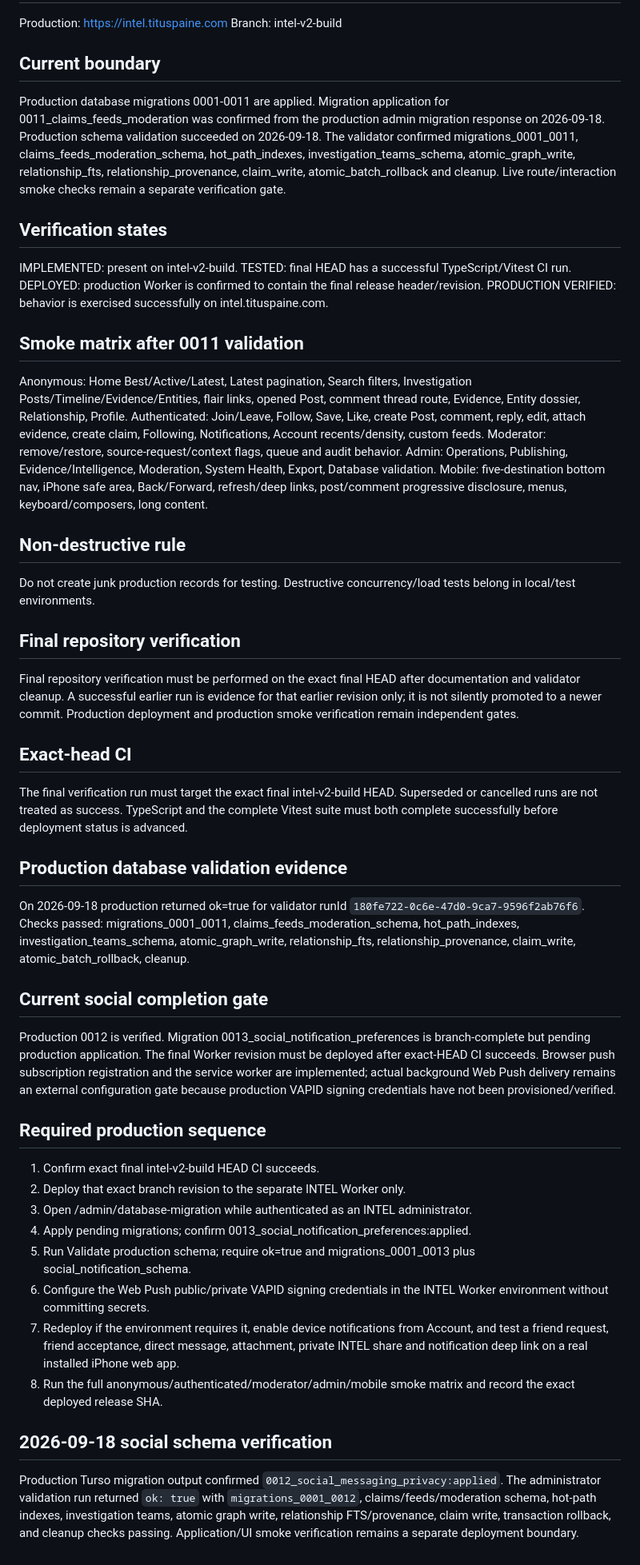
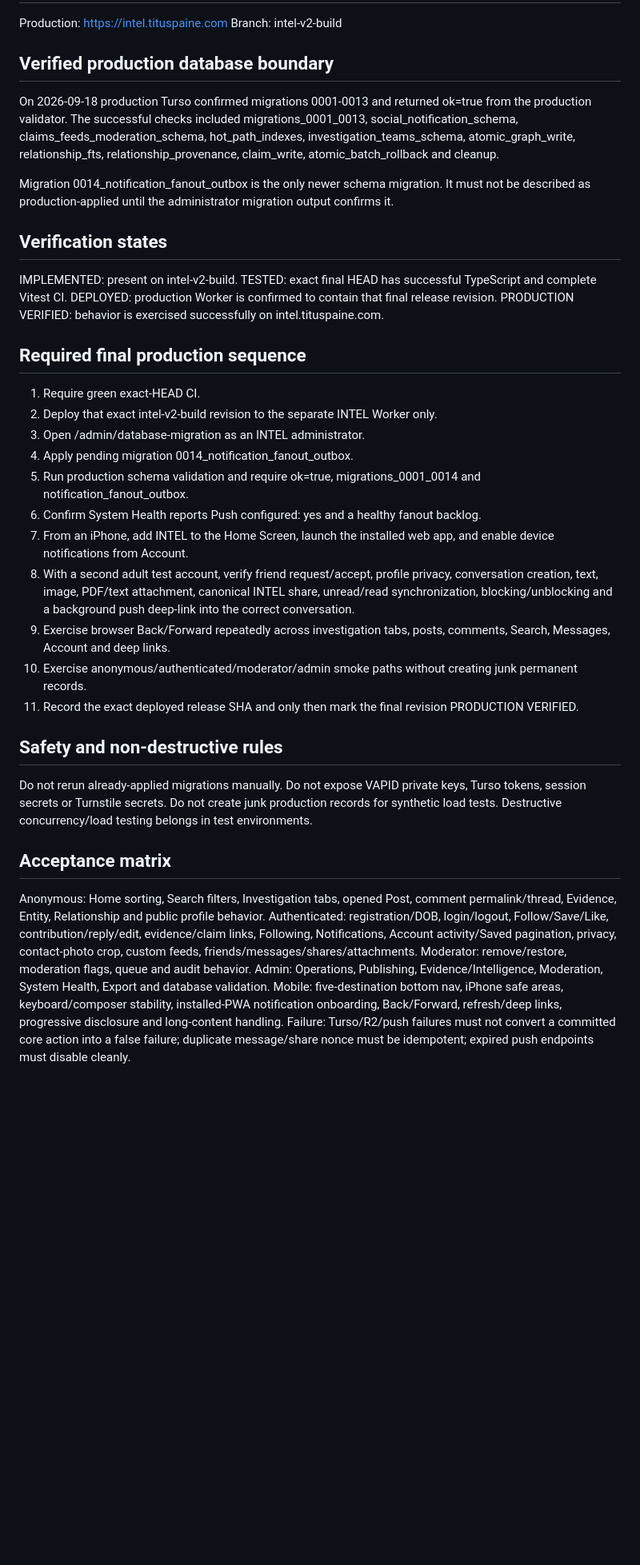
Before and after one commit to tituspaine/tituspaine, a Markdown page: intel/docs/PRODUCTION_VERIFICATION.md, the part around the change. Shown at 80% size. Rendered like a GitHub page; blank space fills up the shorter version.

Commit message:
intel docs: replace stale production boundary with 0014 acceptance plan

```diff
--- a/intel/docs/PRODUCTION_VERIFICATION.md
+++ b/intel/docs/PRODUCTION_VERIFICATION.md
@@ -3,47 +3,37 @@
 Production: https://intel.tituspaine.com
 Branch: intel-v2-build
 
-## Current boundary
-Production database migrations 0001-0011 are applied. Migration application for 0011_claims_feeds_moderation was confirmed from the production admin migration response on 2026-09-18. Production schema validation succeeded on 2026-09-18. The validator confirmed migrations_0001_0011, claims_feeds_moderation_schema, hot_path_indexes, investigation_teams_schema, atomic_graph_write, relationship_fts, relationship_provenance, claim_write, atomic_batch_rollback and cleanup. Live route/interaction smoke checks remain a separate verification gate.
+## Verified production database boundary
+On 2026-09-18 production Turso confirmed migrations 0001-0013 and returned ok=true from the production validator. The successful checks included migrations_0001_0013, social_notification_schema, claims_feeds_moderation_schema, hot_path_indexes, investigation_teams_schema, atomic_graph_write, relationship_fts, relationship_provenance, claim_write, atomic_batch_rollback and cleanup.
+
+Migration 0014_notification_fanout_outbox is the only newer schema migration. It must not be described as production-applied until the administrator migration output confirms it.
 
 ## Verification states
 IMPLEMENTED: present on intel-v2-build.
-TESTED: final HEAD has a successful TypeScript/Vitest CI run.
-DEPLOYED: production Worker is confirmed to contain the final release header/revision.
+TESTED: exact final HEAD has successful TypeScript and complete Vitest CI.
+DEPLOYED: production Worker is confirmed to contain that final release revision.
 PRODUCTION VERIFIED: behavior is exercised successfully on intel.tituspaine.com.
 
-## Smoke matrix after 0011 validation
-Anonymous: Home Best/Active/Latest, Latest pagination, Search filters, Investigation Posts/Timeline/Evidence/Entities, flair links, opened Post, comment thread route, Evidence, Entity dossier, Relationship, Profile.
-Authenticated: Join/Leave, Follow, Save, Like, create Post, comment, reply, edit, attach evidence, create claim, Following, Notifications, Account recents/density, custom feeds.
-Moderator: remove/restore, source-request/context flags, queue and audit behavior.
-Admin: Operations, Publishing, Evidence/Intelligence, Moderation, System Health, Export, Database validation.
-Mobile: five-destination bottom nav, iPhone safe area, Back/Forward, refresh/deep links, post/comment progressive disclosure, menus, keyboard/composers, long content.
+## Required final production sequence
+1. Require green exact-HEAD CI.
+2. Deploy that exact intel-v2-build revision to the separate INTEL Worker only.
+3. Open /admin/database-migration as an INTEL administrator.
+4. Apply pending migration 0014_notification_fanout_outbox.
+5. Run production schema validation and require ok=true, migrations_0001_0014 and notification_fanout_outbox.
+6. Confirm System Health reports Push configured: yes and a healthy fanout backlog.
+7. From an iPhone, add INTEL to the Home Screen, launch the installed web app, and enable device notifications from Account.
+8. With a second adult test account, verify friend request/accept, profile privacy, conversation creation, text, image, PDF/text attachment, canonical INTEL share, unread/read synchronization, blocking/unblocking and a background push deep-link into the correct conversation.
+9. Exercise browser Back/Forward repeatedly across investigation tabs, posts, comments, Search, Messages, Account and deep links.
+10. Exercise anonymous/authenticated/moderator/admin smoke paths without creating junk permanent records.
+11. Record the exact deployed release SHA and only then mark the final revision PRODUCTION VERIFIED.
 
-## Non-destructive rule
-Do not create junk production records for testing. Destructive concurrency/load tests belong in local/test environments.
+## Safety and non-destructive rules
+Do not rerun already-applied migrations manually. Do not expose VAPID private keys, Turso tokens, session secrets or Turnstile secrets. Do not create junk production records for synthetic load tests. Destructive concurrency/load testing belongs in test environments.
 
-## Final repository verification
-Final repository verification must be performed on the exact final HEAD after documentation and validator cleanup. A successful earlier run is evidence for that earlier revision only; it is not silently promoted to a newer commit. Production deployment and production smoke verification remain independent gates.
-
-## Exact-head CI
-The final verification run must target the exact final intel-v2-build HEAD. Superseded or cancelled runs are not treated as success. TypeScript and the complete Vitest suite must both complete successfully before deployment status is advanced.
-
-## Production database validation evidence
-On 2026-09-18 production returned ok=true for validator runId `180fe722-0c6e-47d0-9ca7-9596f2ab76f6`. Checks passed: migrations_0001_0011, claims_feeds_moderation_schema, hot_path_indexes, investigation_teams_schema, atomic_graph_write, relationship_fts, relationship_provenance, claim_write, atomic_batch_rollback, cleanup.
-
-
-## Current social completion gate
-Production 0012 is verified. Migration 0013_social_notification_preferences is branch-complete but pending production application. The final Worker revision must be deployed after exact-HEAD CI succeeds. Browser push subscription registration and the service worker are implemented; actual background Web Push delivery remains an external configuration gate because production VAPID signing credentials have not been provisioned/verified.
-
-## Required production sequence
-1. Confirm exact final intel-v2-build HEAD CI succeeds.
-2. Deploy that exact branch revision to the separate INTEL Worker only.
-3. Open /admin/database-migration while authenticated as an INTEL administrator.
-4. Apply pending migrations; confirm 0013_social_notification_preferences:applied.
-5. Run Validate production schema; require ok=true and migrations_0001_0013 plus social_notification_schema.
-6. Configure the Web Push public/private VAPID signing credentials in the INTEL Worker environment without committing secrets.
-7. Redeploy if the environment requires it, enable device notifications from Account, and test a friend request, friend acceptance, direct message, attachment, private INTEL share and notification deep link on a real installed iPhone web app.
-8. Run the full anonymous/authenticated/moderator/admin/mobile smoke matrix and record the exact deployed release SHA.
-
-## 2026-09-18 social schema verification
-Production Turso migration output confirmed `0012_social_messaging_privacy:applied`. The administrator validation run returned `ok: true` with `migrations_0001_0012`, claims/feeds/moderation schema, hot-path indexes, investigation teams, atomic graph write, relationship FTS/provenance, claim write, transaction rollback, and cleanup checks passing. Application/UI smoke verification remains a separate deployment boundary.
+## Acceptance matrix
+Anonymous: Home sorting, Search filters, Investigation tabs, opened Post, comment permalink/thread, Evidence, Entity, Relationship and public profile behavior.
+Authenticated: registration/DOB, login/logout, Follow/Save/Like, contribution/reply/edit, evidence/claim links, Following, Notifications, Account activity/Saved pagination, privacy, contact-photo crop, custom feeds, friends/messages/shares/attachments.
+Moderator: remove/restore, moderation flags, queue and audit behavior.
+Admin: Operations, Publishing, Evidence/Intelligence, Moderation, System Health, Export and database validation.
+Mobile: five-destination bottom nav, iPhone safe areas, keyboard/composer stability, installed-PWA notification onboarding, Back/Forward, refresh/deep links, progressive disclosure and long-content handling.
+Failure: Turso/R2/push failures must not convert a committed core action into a false failure; duplicate message/share nonce must be idempotent; expired push endpoints must disable cleanly.
```
